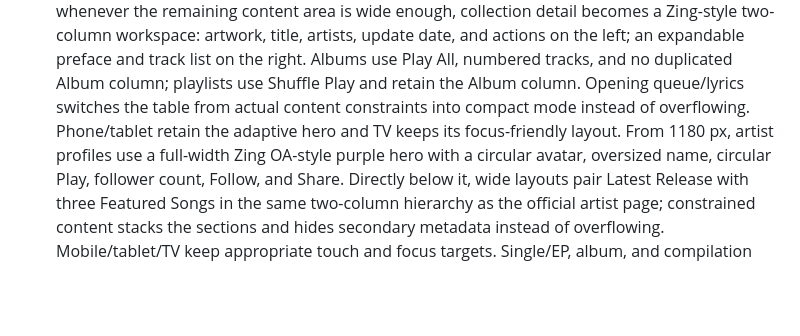
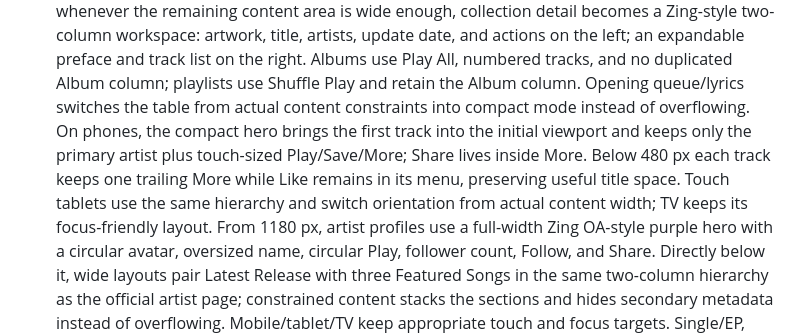
Before and after one commit to LamPPKK/Zing-Chart, a Markdown page: README.en.md, the part around one of its changes. GitHub-like rendering; blank space fills up the shorter version.

```diff
--- a/README.en.md
+++ b/README.en.md
@@ -136,8 +136,12 @@ clients never call Zing upstream directly.
   list on the right. Albums use Play All, numbered tracks, and no duplicated
   Album column; playlists use Shuffle Play and retain the Album column. Opening
   queue/lyrics switches the table from actual content constraints into compact
-  mode instead of overflowing. Phone/tablet retain the adaptive hero and TV
-  keeps its focus-friendly layout. From 1180 px, artist profiles use a full-width Zing OA-style purple
+  mode instead of overflowing. On phones, the compact hero brings the first
+  track into the initial viewport and keeps only the primary artist plus
+  touch-sized Play/Save/More; Share lives inside More. Below 480 px each track
+  keeps one trailing More while Like remains in its menu, preserving useful
+  title space. Touch tablets use the same hierarchy and switch orientation from
+  actual content width; TV keeps its focus-friendly layout. From 1180 px, artist profiles use a full-width Zing OA-style purple
   hero with a circular avatar, oversized name, circular Play, follower count,
   Follow, and Share. Directly below it, wide layouts pair Latest Release with
   three Featured Songs in the same two-column hierarchy as the official artist
```
Also changed, not shown: other parts of README.en.md (+2 -1 lines), README.md (+7 -2 lines), README.zh-CN.md (+6 -1 lines), docs/screenshots/v1.2-collection-mobile.png (added), 8 other files.
